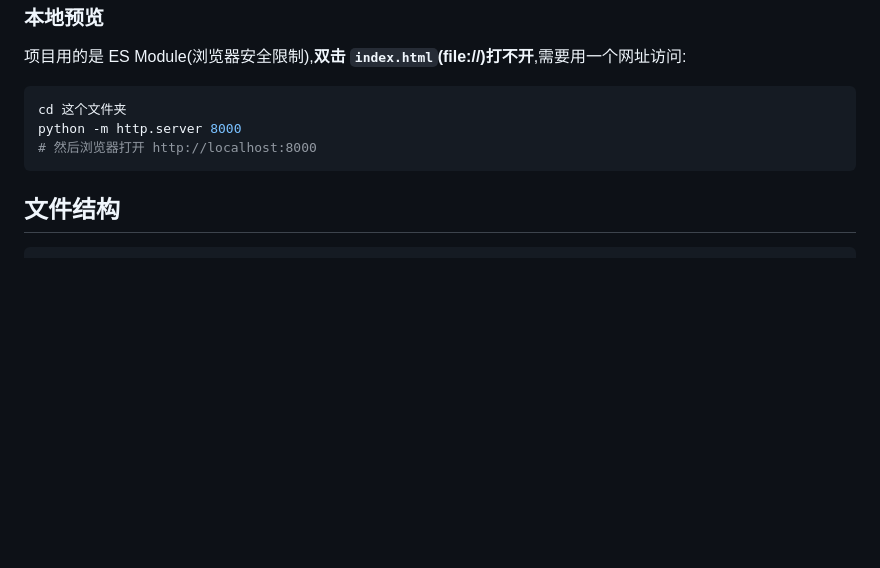
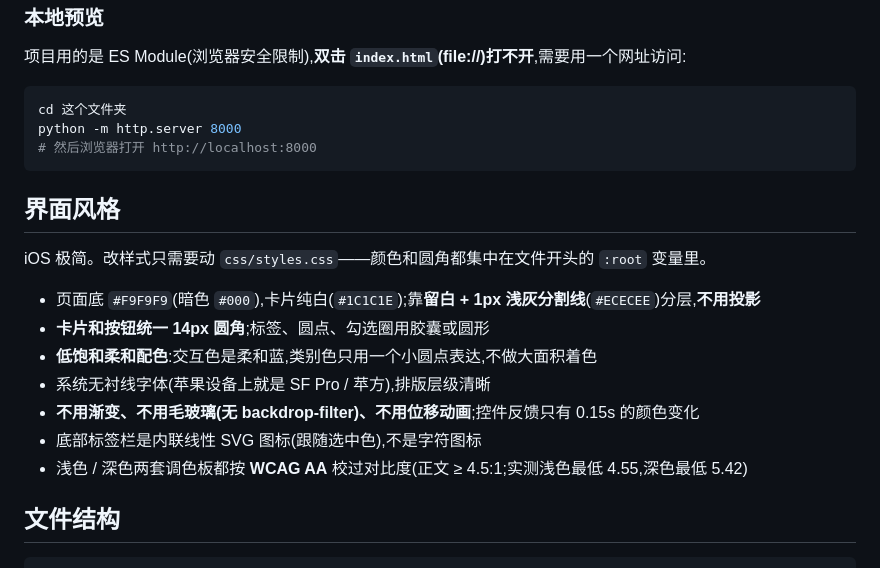
Before and after one commit to layuiuu/week-planner, a Markdown page: README.md, the part around the change. Rendered like a GitHub page; blank space fills up the shorter version.

Commit message:
更新周计划

````diff
--- a/README.md
+++ b/README.md
@@ -146,6 +146,18 @@ python -m http.server 8000
 # 然后浏览器打开 http://localhost:8000
 ```
 
+## 界面风格
+
+iOS 极简。改样式只需要动 `css/styles.css`——颜色和圆角都集中在文件开头的 `:root` 变量里。
+
+- 页面底 `#F9F9F9`(暗色 `#000`),卡片纯白(`#1C1C1E`);靠**留白 + 1px 浅灰分割线**(`#ECECEE`)分层,**不用投影**
+- **卡片和按钮统一 14px 圆角**;标签、圆点、勾选圈用胶囊或圆形
+- **低饱和柔和配色**:交互色是柔和蓝,类别色只用一个小圆点表达,不做大面积着色
+- 系统无衬线字体(苹果设备上就是 SF Pro / 苹方),排版层级清晰
+- **不用渐变、不用毛玻璃(无 backdrop-filter)、不用位移动画**;控件反馈只有 0.15s 的颜色变化
+- 底部标签栏是内联线性 SVG 图标(跟随选中色),不是字符图标
+- 浅色 / 深色两套调色板都按 **WCAG AA** 校过对比度(正文 ≥ 4.5:1;实测浅色最低 4.55,深色最低 5.42)
+
 ## 文件结构
 
 ```
````
